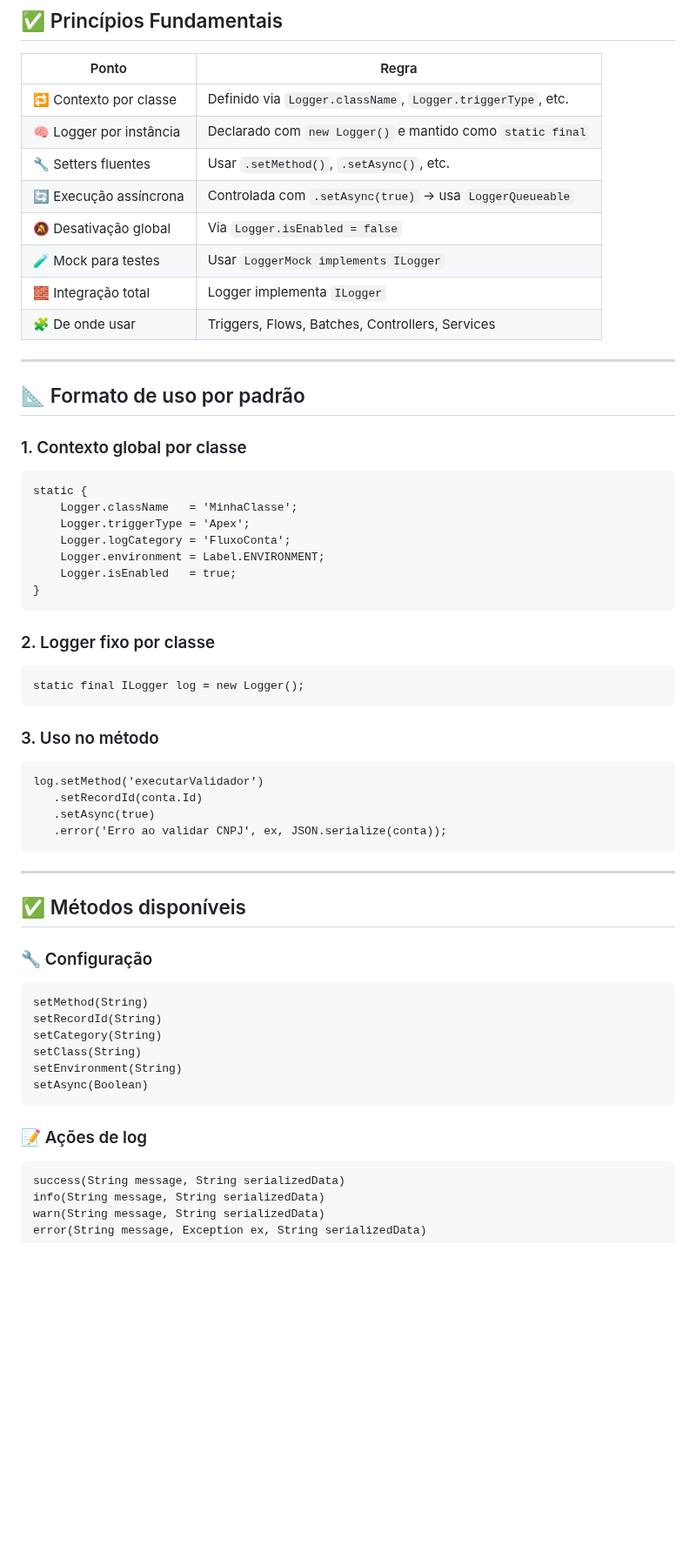
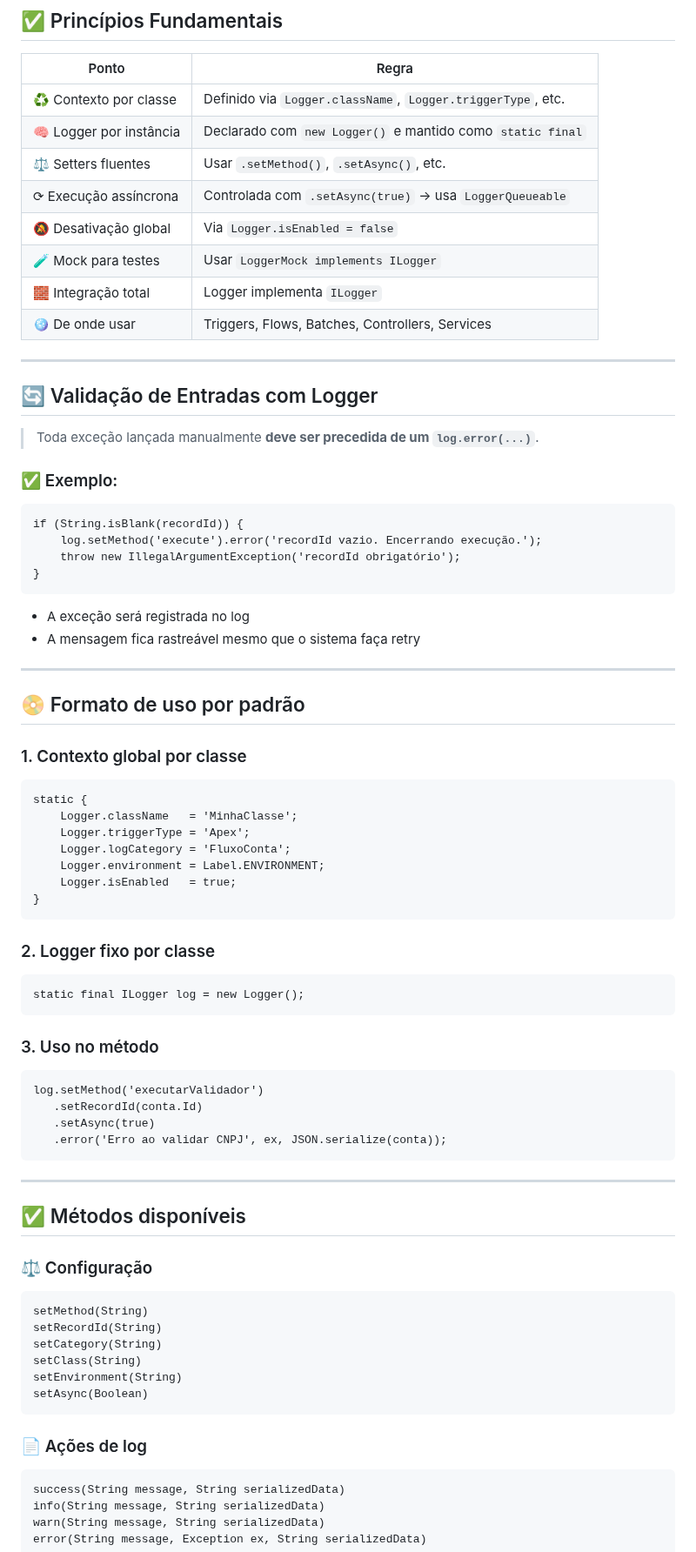
Before and after one commit to leogbo/gpt-guides, a Markdown page: apex/Guia_Logger_Apex.md, the part around one of its changes. Shown at 87% size. Drawn GitHub-style; blank space fills up the shorter version.

````diff
--- a/apex/Guia_Logger_Apex.md
+++ b/apex/Guia_Logger_Apex.md
@@ -46,21 +19,37 @@ _Fluent Interface • Async via Queueable • Testável com Mock_
 
 | Ponto                     | Regra                                                                 |
 |---------------------------|-----------------------------------------------------------------------|
-| 🔁 Contexto por classe    | Definido via `Logger.className`, `Logger.triggerType`, etc.          |
+| ♻️ Contexto por classe    | Definido via `Logger.className`, `Logger.triggerType`, etc.          |
 | 🧠 Logger por instância   | Declarado com `new Logger()` e mantido como `static final`            |
-| 🔧 Setters fluentes       | Usar `.setMethod()`, `.setAsync()`, etc.                              |
-| 🔄 Execução assíncrona    | Controlada com `.setAsync(true)` → usa `LoggerQueueable`              |
+| ⚖️ Setters fluentes       | Usar `.setMethod()`, `.setAsync()`, etc.                              |
+| ⟳ Execução assíncrona    | Controlada com `.setAsync(true)` → usa `LoggerQueueable`              |
 | 🔕 Desativação global     | Via `Logger.isEnabled = false`                                        |
 | 🧪 Mock para testes       | Usar `LoggerMock implements ILogger`                                  |
 | 🧱 Integração total       | Logger implementa `ILogger`                                           |
-| 🧩 De onde usar           | Triggers, Flows, Batches, Controllers, Services                       |
+| 🪩 De onde usar           | Triggers, Flows, Batches, Controllers, Services                       |
 
 ---
 
-## 📐 Formato de uso por padrão
+## 🔄 Validação de Entradas com Logger
+
+> Toda exceção lançada manualmente **deve ser precedida de um `log.error(...)`**.
+
+### ✅ Exemplo:
+```apex
+if (String.isBlank(recordId)) {
+    log.setMethod('execute').error('recordId vazio. Encerrando execução.');
+    throw new IllegalArgumentException('recordId obrigatório');
+}
+```
+
+- A exceção será registrada no log
+- A mensagem fica rastreável mesmo que o sistema faça retry
+
+---
+
+## 📀 Formato de uso por padrão
 
 ### 1. Contexto global por classe
-
 ```apex
 static {
     Logger.className   = 'MinhaClasse';
@@ -72,13 +61,11 @@ static {
 ```
 
 ### 2. Logger fixo por classe
-
 ```apex
 static final ILogger log = new Logger();
 ```
 
 ### 3. Uso no método
-
 ```apex
 log.setMethod('executarValidador')
    .setRecordId(conta.Id)
@@ -90,8 +77,7 @@ log.setMethod('executarValidador')
 
 ## ✅ Métodos disponíveis
 
-### 🔧 Configuração
-
+### ⚖️ Configuração
 ```apex
 setMethod(String)
 setRecordId(String)
@@ -101,8 +87,7 @@ setEnvironment(String)
 setAsync(Boolean)
 ```
 
-### 📝 Ações de log
-
+### 📄 Ações de log
 ```apex
 success(String message, String serializedData)
 info(String message, String serializedData)
````
Also changed, not shown: other parts of apex/Guia_Logger_Apex.md (+5 -36 lines).
